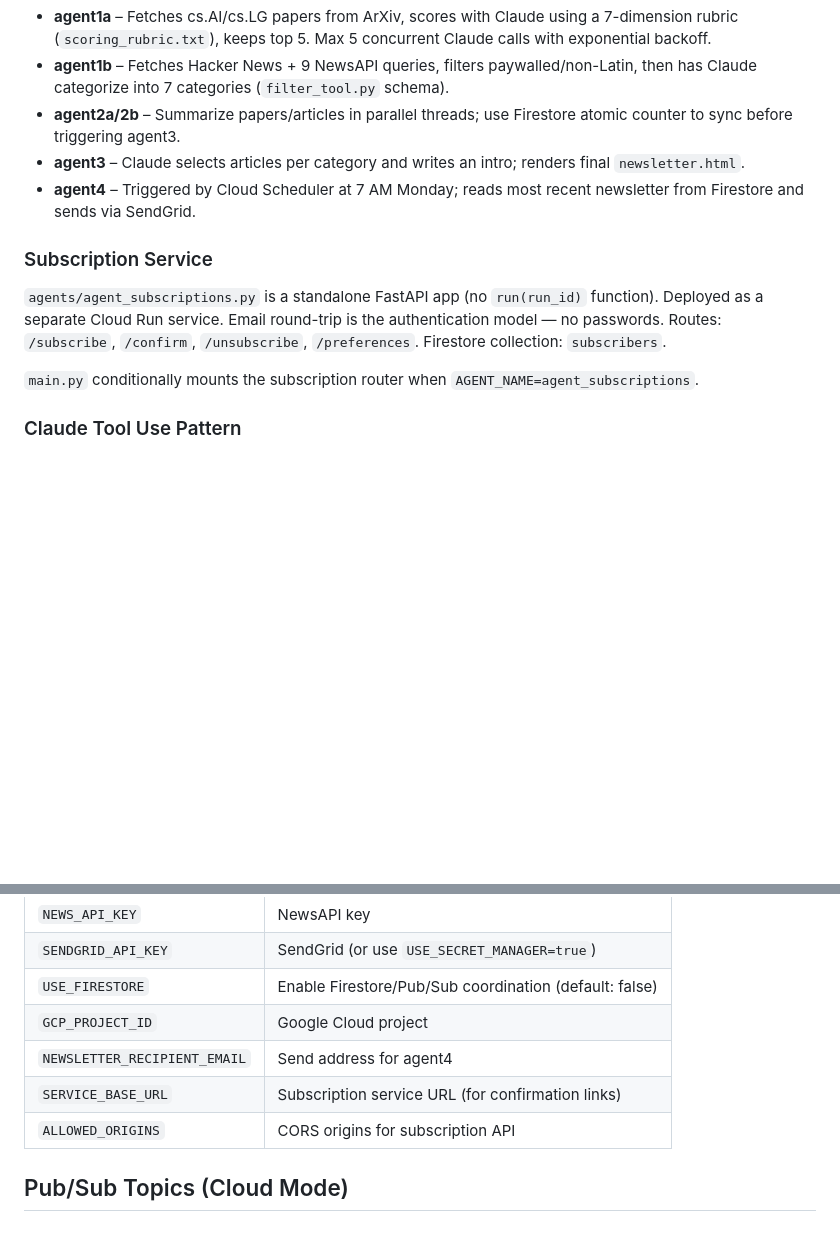
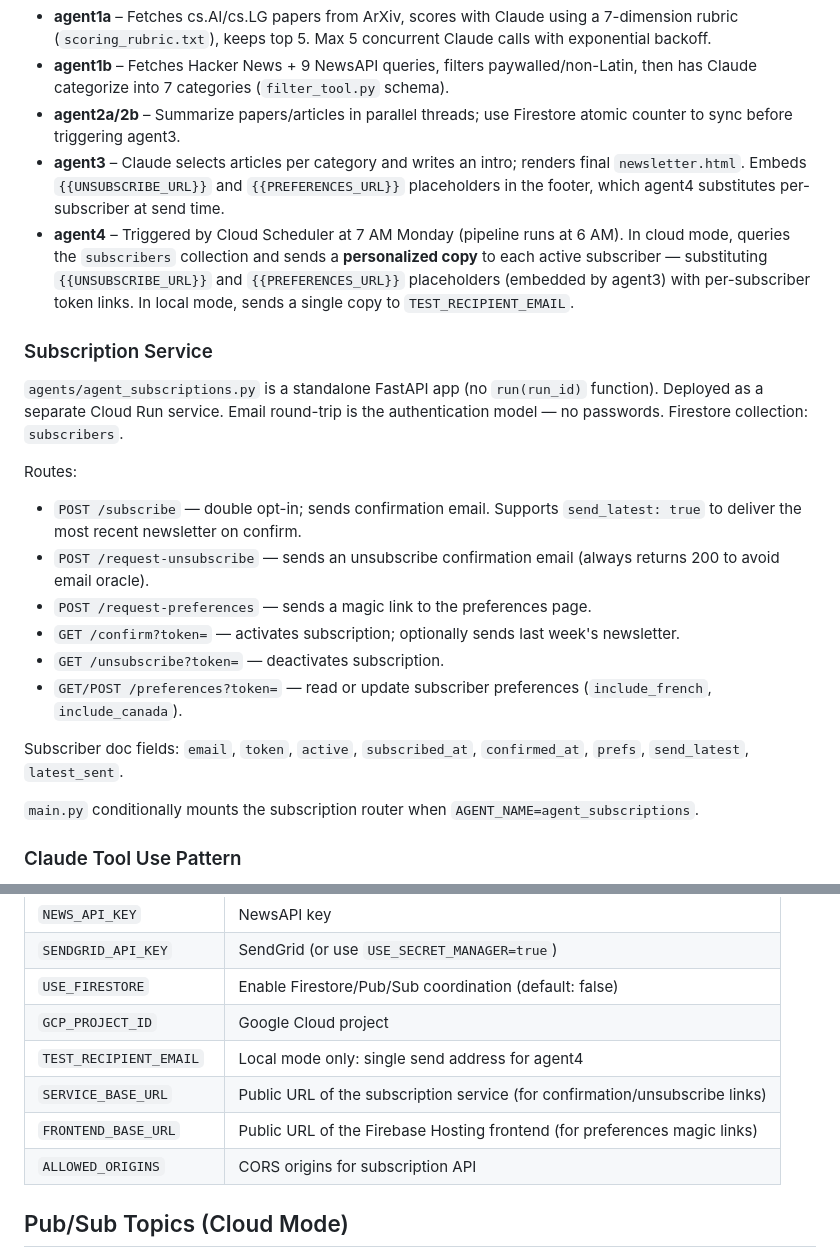
Before and after one commit to lofeodo/ai-news-agent, a Markdown page: CLAUDE.md, 2 parts joined by grey strips. Drawn GitHub-style; blank space fills up the shorter version.

```diff
--- a/CLAUDE.md
+++ b/CLAUDE.md
@@ -52,12 +52,22 @@ agent1b (news fetch)  ──┘                                    ├──> ag
 - **agent1a** – Fetches cs.AI/cs.LG papers from ArXiv, scores with Claude using a 7-dimension rubric (`scoring_rubric.txt`), keeps top 5. Max 5 concurrent Claude calls with exponential backoff.
 - **agent1b** – Fetches Hacker News + 9 NewsAPI queries, filters paywalled/non-Latin, then has Claude categorize into 7 categories (`filter_tool.py` schema).
 - **agent2a/2b** – Summarize papers/articles in parallel threads; use Firestore atomic counter to sync before triggering agent3.
-- **agent3** – Claude selects articles per category and writes an intro; renders final `newsletter.html`.
-- **agent4** – Triggered by Cloud Scheduler at 7 AM Monday; reads most recent newsletter from Firestore and sends via SendGrid.
+- **agent3** – Claude selects articles per category and writes an intro; renders final `newsletter.html`. Embeds `{{UNSUBSCRIBE_URL}}` and `{{PREFERENCES_URL}}` placeholders in the footer, which agent4 substitutes per-subscriber at send time.
+- **agent4** – Triggered by Cloud Scheduler at 7 AM Monday (pipeline runs at 6 AM). In cloud mode, queries the `subscribers` collection and sends a **personalized copy** to each active subscriber — substituting `{{UNSUBSCRIBE_URL}}` and `{{PREFERENCES_URL}}` placeholders (embedded by agent3) with per-subscriber token links. In local mode, sends a single copy to `TEST_RECIPIENT_EMAIL`.
 
 ### Subscription Service
 
-`agents/agent_subscriptions.py` is a standalone FastAPI app (no `run(run_id)` function). Deployed as a separate Cloud Run service. Email round-trip is the authentication model — no passwords. Routes: `/subscribe`, `/confirm`, `/unsubscribe`, `/preferences`. Firestore collection: `subscribers`.
+`agents/agent_subscriptions.py` is a standalone FastAPI app (no `run(run_id)` function). Deployed as a separate Cloud Run service. Email round-trip is the authentication model — no passwords. Firestore collection: `subscribers`.
+
+Routes:
+- `POST /subscribe` — double opt-in; sends confirmation email. Supports `send_latest: true` to deliver the most recent newsletter on confirm.
+- `POST /request-unsubscribe` — sends an unsubscribe confirmation email (always returns 200 to avoid email oracle).
+- `POST /request-preferences` — sends a magic link to the preferences page.
+- `GET /confirm?token=` — activates subscription; optionally sends last week's newsletter.
+- `GET /unsubscribe?token=` — deactivates subscription.
+- `GET/POST /preferences?token=` — read or update subscriber preferences (`include_french`, `include_canada`).
+
+Subscriber doc fields: `email`, `token`, `active`, `subscribed_at`, `confirmed_at`, `prefs`, `send_latest`, `latest_sent`.
 
 `main.py` conditionally mounts the subscription router when `AGENT_NAME=agent_subscriptions`.
 
@@ -79,8 +89,9 @@ All Claude calls use `claude-haiku-4-5-20251001` (configured in `config.py`).
 | `SENDGRID_API_KEY` | SendGrid (or use `USE_SECRET_MANAGER=true`) |
 | `USE_FIRESTORE` | Enable Firestore/Pub/Sub coordination (default: false) |
 | `GCP_PROJECT_ID` | Google Cloud project |
-| `NEWSLETTER_RECIPIENT_EMAIL` | Send address for agent4 |
-| `SERVICE_BASE_URL` | Subscription service URL (for confirmation links) |
+| `TEST_RECIPIENT_EMAIL` | Local mode only: single send address for agent4 |
+| `SERVICE_BASE_URL` | Public URL of the subscription service (for confirmation/unsubscribe links) |
+| `FRONTEND_BASE_URL` | Public URL of the Firebase Hosting frontend (for preferences magic links) |
 | `ALLOWED_ORIGINS` | CORS origins for subscription API |
 
 ## Pub/Sub Topics (Cloud Mode)
```
